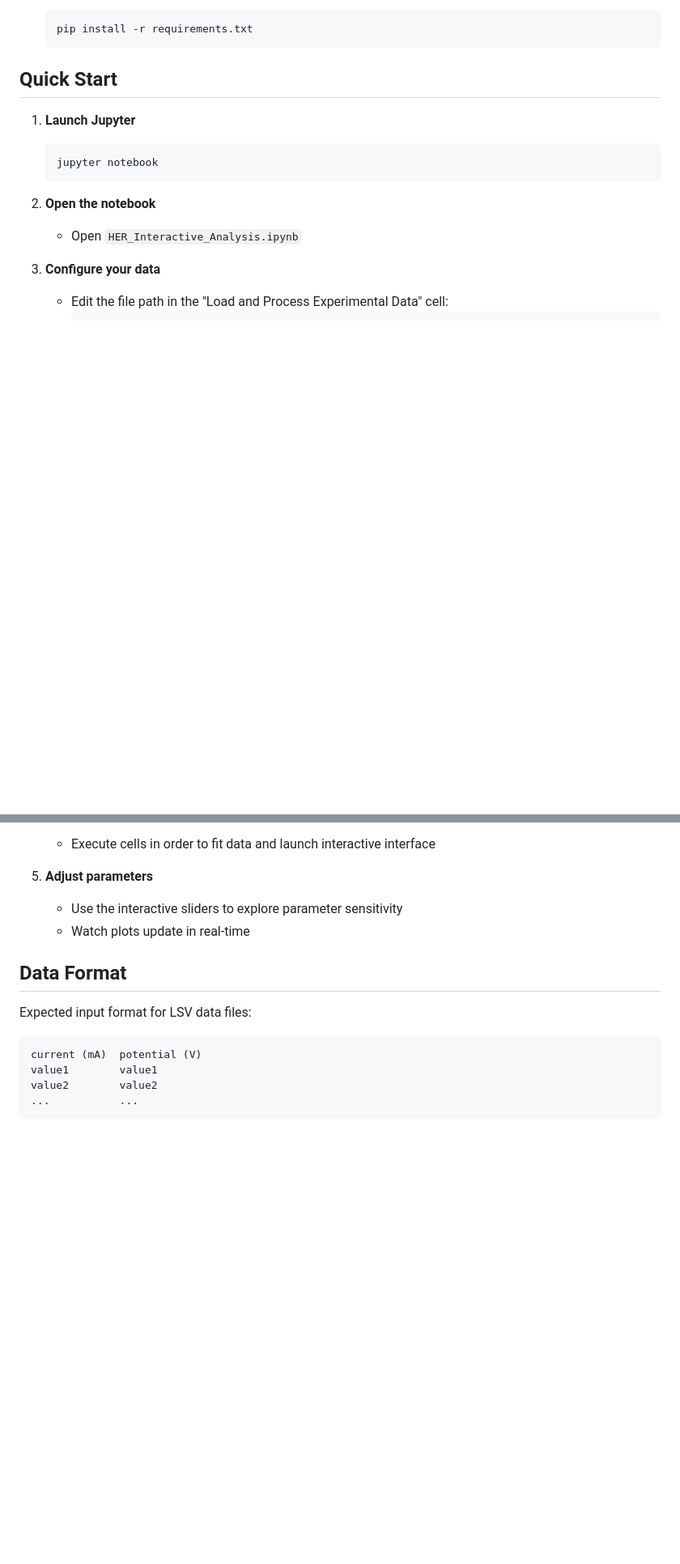
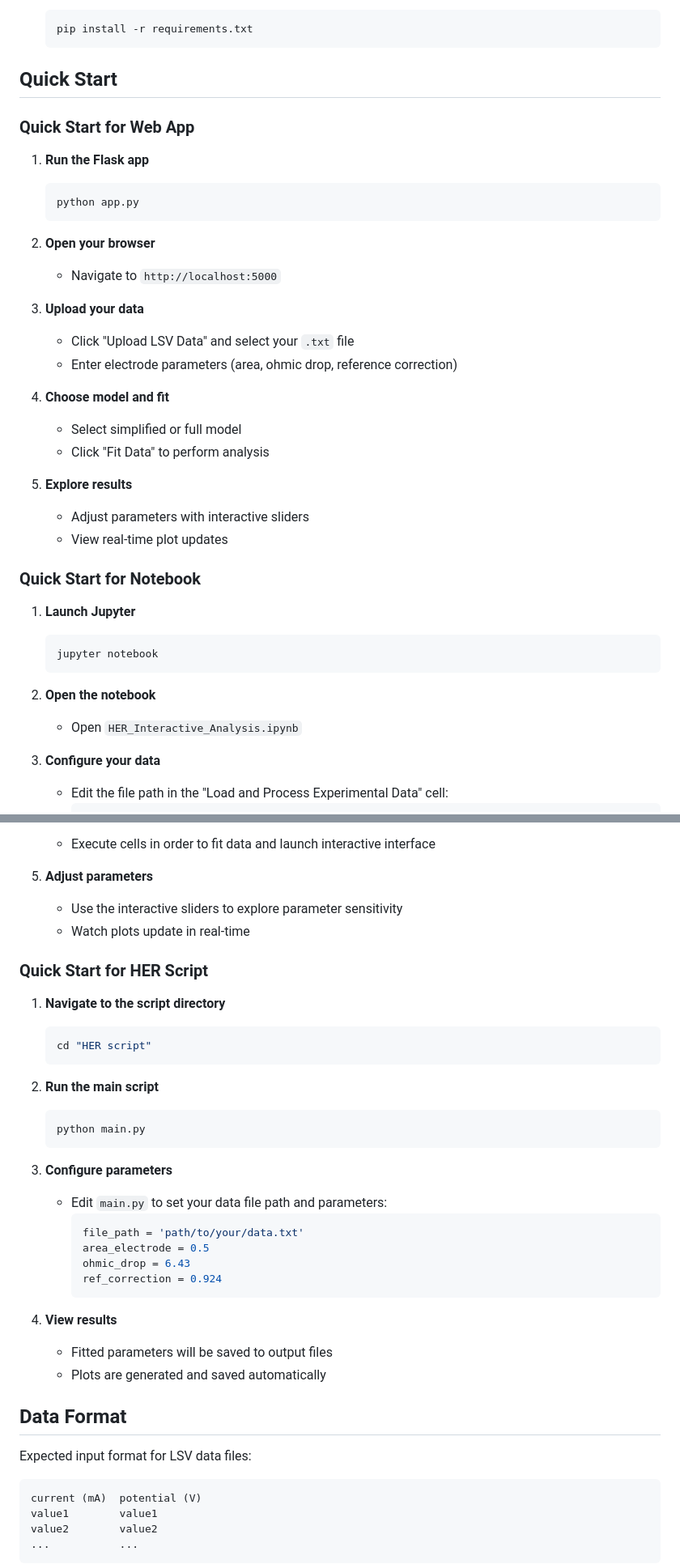
Before and after one commit to jm96ps/TheHER, a Markdown page: README.md, 2 parts joined by grey strips. Shown at 81% size. GitHub-like rendering; blank space fills up the shorter version.

Commit message:
Restructure Quick Start section into three sub-sections: web app, notebook, and HER script

````diff
--- a/README.md
+++ b/README.md
@@ -67,6 +67,30 @@ This project provides an interactive tool for:
 
 ## Quick Start
 
+### Quick Start for Web App
+
+1. **Run the Flask app**
+   ```bash
+   python app.py
+   ```
+
+2. **Open your browser**
+   - Navigate to `http://localhost:5000`
+
+3. **Upload your data**
+   - Click "Upload LSV Data" and select your `.txt` file
+   - Enter electrode parameters (area, ohmic drop, reference correction)
+
+4. **Choose model and fit**
+   - Select simplified or full model
+   - Click "Fit Data" to perform analysis
+
+5. **Explore results**
+   - Adjust parameters with interactive sliders
+   - View real-time plot updates
+
+### Quick Start for Notebook
+
 1. **Launch Jupyter**
    ```bash
    jupyter notebook
@@ -91,8 +115,32 @@ This project provides an interactive tool for:
    - Use the interactive sliders to explore parameter sensitivity
    - Watch plots update in real-time
 
+### Quick Start for HER Script
+
+1. **Navigate to the script directory**
+   ```bash
+   cd "HER script"
+   ```
+
+2. **Run the main script**
+   ```bash
+   python main.py
+   ```
+
+3. **Configure parameters**
+   - Edit `main.py` to set your data file path and parameters:
+     ```python
+     file_path = 'path/to/your/data.txt'
+     area_electrode = 0.5
+     ohmic_drop = 6.43
+     ref_correction = 0.924
+     ```
+
+4. **View results**
+   - Fitted parameters will be saved to output files
+   - Plots are generated and saved automatically
+
 ## Data Format
-
 Expected input format for LSV data files:
 
 ```
````
